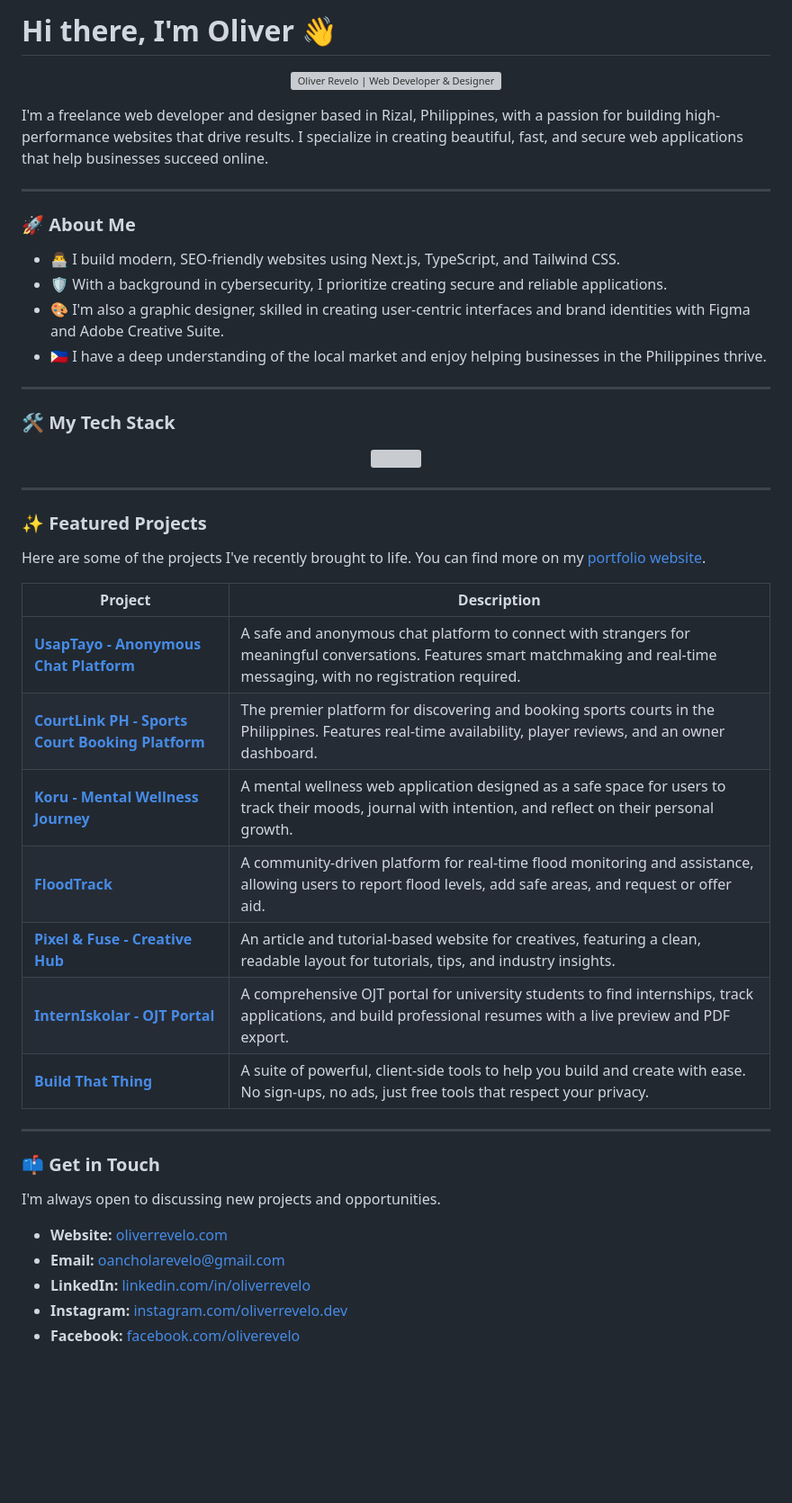
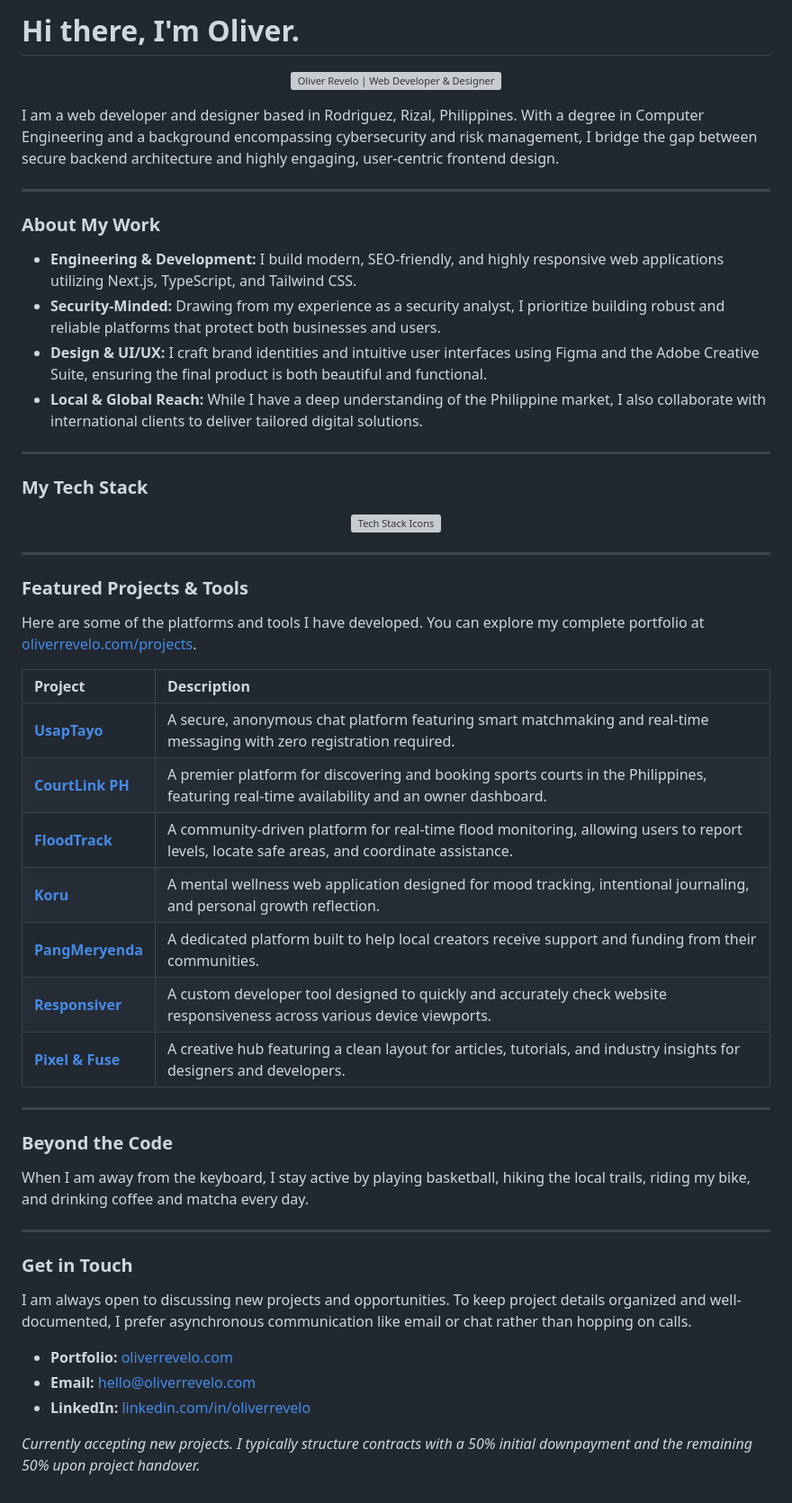
Before and after one commit to oancholarevelo/oancholarevelo, a Markdown page: README.md, the part around the change. Shown at 90% size. Rendered like a GitHub page; blank space fills up the shorter version; grey boxes are pictures that could not be loaded.

Commit message:
Revise README content and project details
Updated personal introduction, work details, and contact information in the README. Enhanced project descriptions and added new projects.

```diff
--- a/README.md
+++ b/README.md
@@ -1,4 +1,4 @@
-# Hi there, I'm Oliver 👋
+# Hi there, I'm Oliver.
 
 <p align="center">
   <a href="https://www.oliverrevelo.com/">
@@ -6,51 +6,57 @@
   </a>
 </p>
 
-I'm a freelance web developer and designer based in Rizal, Philippines, with a passion for building high-performance websites that drive results. I specialize in creating beautiful, fast, and secure web applications that help businesses succeed online.
+I am a web developer and designer based in Rodriguez, Rizal, Philippines. With a degree in Computer Engineering and a background encompassing cybersecurity and risk management, I bridge the gap between secure backend architecture and highly engaging, user-centric frontend design.
 
 ---
 
-### 🚀 About Me
+### About My Work
 
-* 👨‍💻 I build modern, SEO-friendly websites using Next.js, TypeScript, and Tailwind CSS.
-* 🛡️ With a background in cybersecurity, I prioritize creating secure and reliable applications.
-* 🎨 I'm also a graphic designer, skilled in creating user-centric interfaces and brand identities with Figma and Adobe Creative Suite.
-* 🇵🇭 I have a deep understanding of the local market and enjoy helping businesses in the Philippines thrive.
+* **Engineering & Development:** I build modern, SEO-friendly, and highly responsive web applications utilizing Next.js, TypeScript, and Tailwind CSS.
+* **Security-Minded:** Drawing from my experience as a security analyst, I prioritize building robust and reliable platforms that protect both businesses and users.
+* **Design & UI/UX:** I craft brand identities and intuitive user interfaces using Figma and the Adobe Creative Suite, ensuring the final product is both beautiful and functional.
+* **Local & Global Reach:** While I have a deep understanding of the Philippine market, I also collaborate with international clients to deliver tailored digital solutions.
 
 ---
 
-### 🛠️ My Tech Stack
+### My Tech Stack
 
 <p align="center">
   <a href="https://skillicons.dev">
-    <img src="https://skillicons.dev/icons?i=nextjs,react,ts,nodejs,python,firebase,tailwind,figma,ps,ai" />
+    <img src="https://skillicons.dev/icons?i=nextjs,react,ts,nodejs,python,firebase,tailwind,figma,ps,ai" alt="Tech Stack Icons" />
   </a>
 </p>
 
 ---
 
-### ✨ Featured Projects
+### Featured Projects & Tools
 
-Here are some of the projects I've recently brought to life. You can find more on my [portfolio website](https://www.oliverrevelo.com/projects).
+Here are some of the platforms and tools I have developed. You can explore my complete portfolio at [oliverrevelo.com/projects](https://www.oliverrevelo.com/projects).
 
-| Project                                                      | Description                                                                                                                              |
-| ------------------------------------------------------------ | ---------------------------------------------------------------------------------------------------------------------------------------- |
-| **[UsapTayo - Anonymous Chat Platform](https://usaptayo.vercel.app/)** | A safe and anonymous chat platform to connect with strangers for meaningful conversations. Features smart matchmaking and real-time messaging, with no registration required. |
-| **[CourtLink PH - Sports Court Booking Platform](https://courtlink-ph.vercel.app/)** | The premier platform for discovering and booking sports courts in the Philippines. Features real-time availability, player reviews, and an owner dashboard. |
-| **[Koru - Mental Wellness Journey](https://koruspace.vercel.app/)** | A mental wellness web application designed as a safe space for users to track their moods, journal with intention, and reflect on their personal growth. |
-| **[FloodTrack](https://floodtrack.vercel.app/)** | A community-driven platform for real-time flood monitoring and assistance, allowing users to report flood levels, add safe areas, and request or offer aid. |
-| **[Pixel & Fuse - Creative Hub](https://pixelandfuse.vercel.app/)** | An article and tutorial-based website for creatives, featuring a clean, readable layout for tutorials, tips, and industry insights. |
-| **[InternIskolar - OJT Portal](https://interniskolar.vercel.app/)** | A comprehensive OJT portal for university students to find internships, track applications, and build professional resumes with a live preview and PDF export. |
-| **[Build That Thing](https://buildthatthing.vercel.app/)** | A suite of powerful, client-side tools to help you build and create with ease. No sign-ups, no ads, just free tools that respect your privacy. |
+| Project | Description |
+| :--- | :--- |
+| **[UsapTayo](https://usaptayo.vercel.app/)** | A secure, anonymous chat platform featuring smart matchmaking and real-time messaging with zero registration required. |
+| **[CourtLink PH](https://courtlink-ph.vercel.app/)** | A premier platform for discovering and booking sports courts in the Philippines, featuring real-time availability and an owner dashboard. |
+| **[FloodTrack](https://floodtrack.vercel.app/)** | A community-driven platform for real-time flood monitoring, allowing users to report levels, locate safe areas, and coordinate assistance. |
+| **[Koru](https://koruspace.vercel.app/)** | A mental wellness web application designed for mood tracking, intentional journaling, and personal growth reflection. |
+| **[PangMeryenda](https://pangmeryenda.vercel.app)** | A dedicated platform built to help local creators receive support and funding from their communities. |
+| **[Responsiver](https://responsiver.vercel.app)** | A custom developer tool designed to quickly and accurately check website responsiveness across various device viewports. |
+| **[Pixel & Fuse](https://pixelandfuse.vercel.app/)** | A creative hub featuring a clean layout for articles, tutorials, and industry insights for designers and developers. |
 
 ---
 
-### 📫 Get in Touch
+### Beyond the Code
 
-I'm always open to discussing new projects and opportunities.
+When I am away from the keyboard, I stay active by playing basketball, hiking the local trails, riding my bike, and drinking coffee and matcha every day.
 
-* **Website:** [oliverrevelo.com](https://www.oliverrevelo.com/)
-* **Email:** [oancholarevelo@gmail.com](mailto:oancholarevelo@gmail.com)
+---
+
+### Get in Touch
+
+I am always open to discussing new projects and opportunities. To keep project details organized and well-documented, I prefer asynchronous communication like email or chat rather than hopping on calls.
+
+* **Portfolio:** [oliverrevelo.com](https://www.oliverrevelo.com/)
+* **Email:** [hello@oliverrevelo.com](mailto:hello@oliverrevelo.com)
 * **LinkedIn:** [linkedin.com/in/oliverrevelo](https://linkedin.com/in/oliverrevelo/)
-* **Instagram:** [instagram.com/oliverrevelo.dev](https://instagram.com/oliverrevelo.dev)
-* **Facebook:** [facebook.com/oliverevelo](https://facebook.com/oliverevelo)
+
+*Currently accepting new projects. I typically structure contracts with a 50% initial downpayment and the remaining 50% upon project handover.*
```
